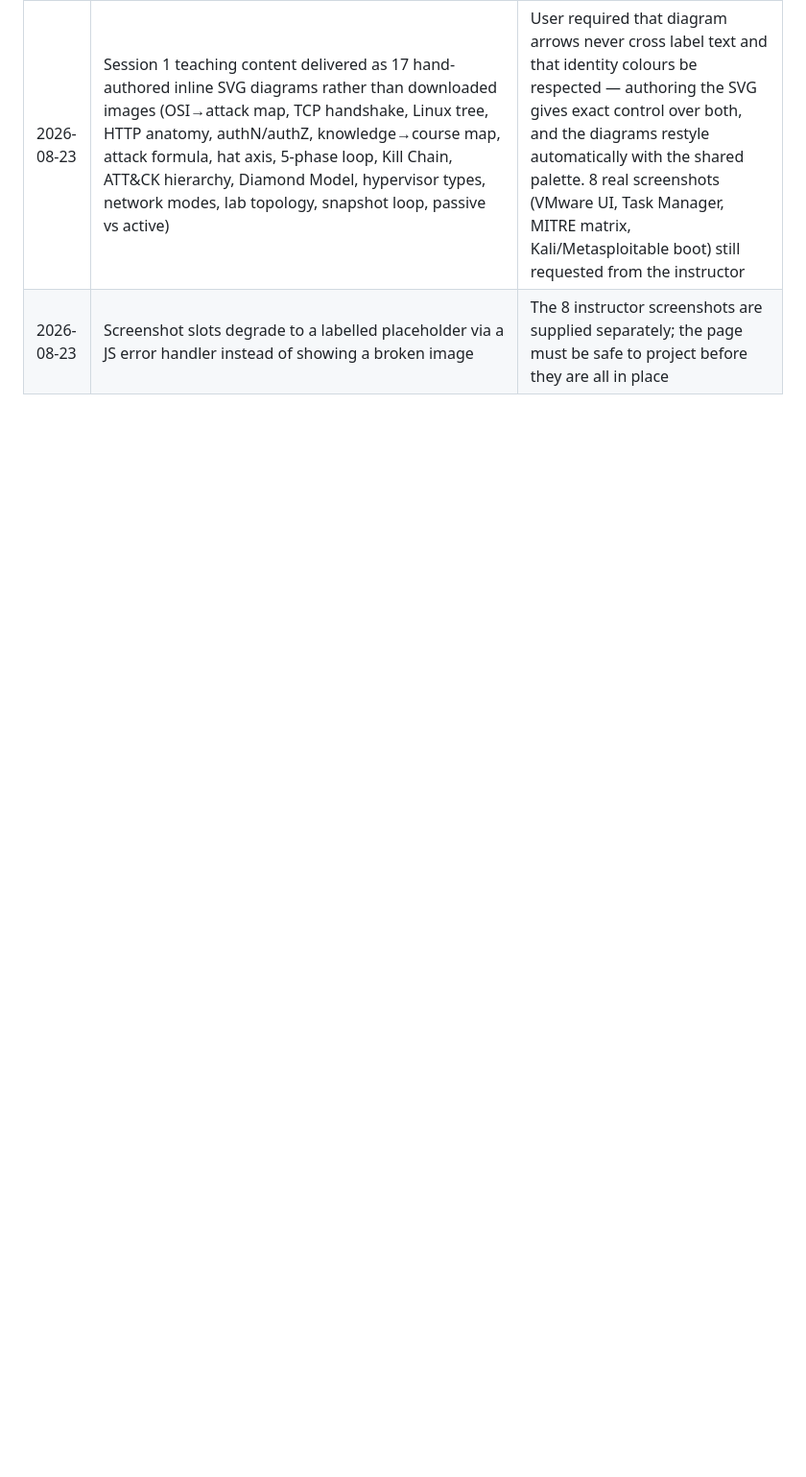
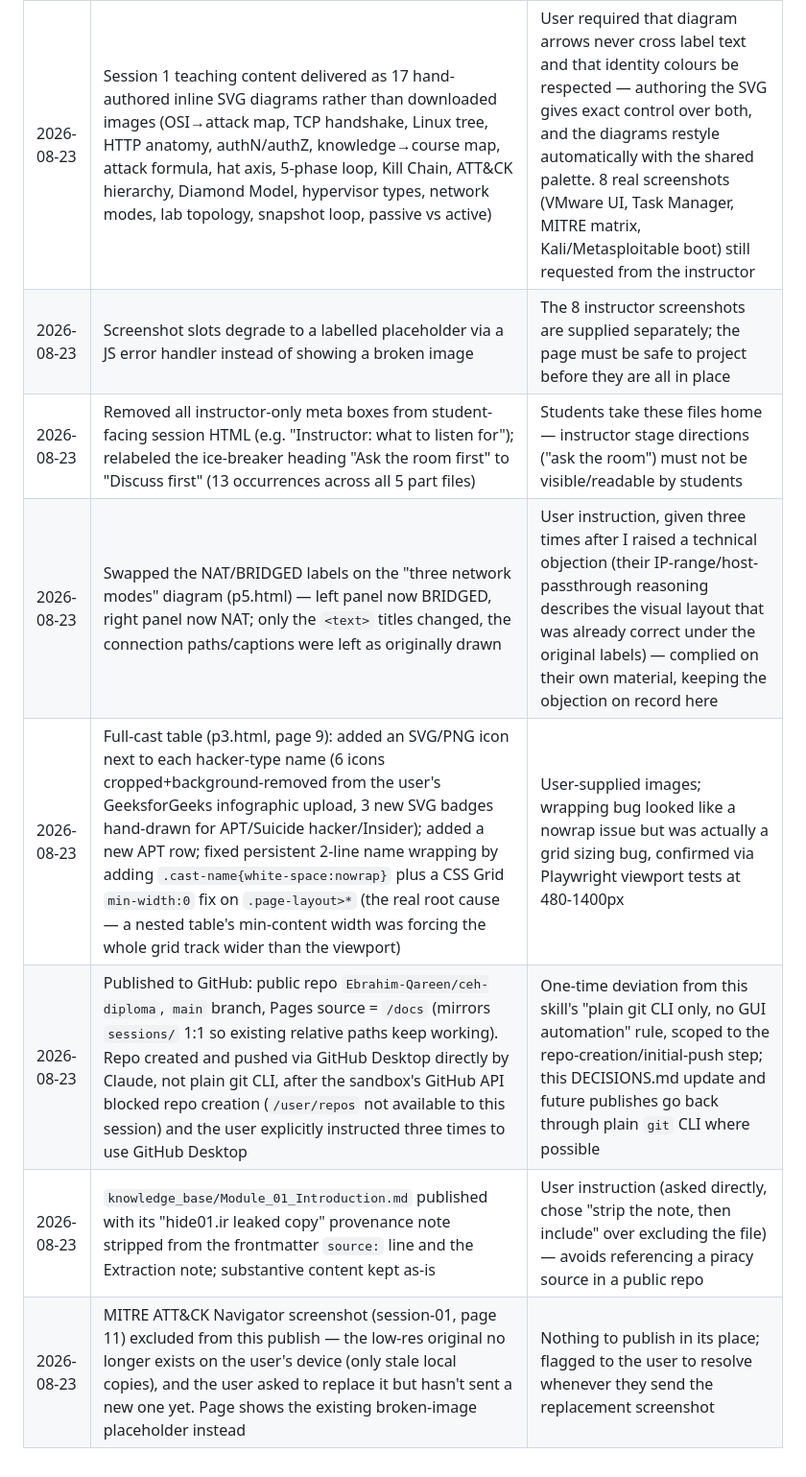
Before and after one commit to Ebrahim-Qareen/ceh-diploma, a Markdown page: DECISIONS.md, the part around the change. Shown at 96% size. GitHub-like rendering; blank space fills up the shorter version.

Commit message:
Log publish decisions: content cleanup, diagram fix, cast table, GitHub publish

```diff
--- a/DECISIONS.md
+++ b/DECISIONS.md
@@ -39,3 +39,9 @@ add a new line that supersedes it and say so.
 | 2026-08-23 | Session 1 VM build moved from class time (60 min guided lab) to homework; class covers virtualization + lab design + snapshots as theory, and the reclaimed time goes to the recall block and a longer 30-min first-contact lab. session_plan.md, instructor_guide.md and homework.md updated to match | Instructor chose "keep 4h — compress" when the added intro/recall/virtualization content pushed the session past 240 min. Preserves the no-watch-only rule: students without VMs watch the lab in class then repeat it themselves that night |
 | 2026-08-23 | Session 1 teaching content delivered as 17 hand-authored inline SVG diagrams rather than downloaded images (OSI→attack map, TCP handshake, Linux tree, HTTP anatomy, authN/authZ, knowledge→course map, attack formula, hat axis, 5-phase loop, Kill Chain, ATT&CK hierarchy, Diamond Model, hypervisor types, network modes, lab topology, snapshot loop, passive vs active) | User required that diagram arrows never cross label text and that identity colours be respected — authoring the SVG gives exact control over both, and the diagrams restyle automatically with the shared palette. 8 real screenshots (VMware UI, Task Manager, MITRE matrix, Kali/Metasploitable boot) still requested from the instructor |
 | 2026-08-23 | Screenshot slots degrade to a labelled placeholder via a JS error handler instead of showing a broken image | The 8 instructor screenshots are supplied separately; the page must be safe to project before they are all in place |
+| 2026-08-23 | Removed all instructor-only meta boxes from student-facing session HTML (e.g. "Instructor: what to listen for"); relabeled the ice-breaker heading "Ask the room first" to "Discuss first" (13 occurrences across all 5 part files) | Students take these files home — instructor stage directions ("ask the room") must not be visible/readable by students |
+| 2026-08-23 | Swapped the NAT/BRIDGED labels on the "three network modes" diagram (p5.html) — left panel now BRIDGED, right panel now NAT; only the `<text>` titles changed, the connection paths/captions were left as originally drawn | User instruction, given three times after I raised a technical objection (their IP-range/host-passthrough reasoning describes the visual layout that was already correct under the original labels) — complied on their own material, keeping the objection on record here |
+| 2026-08-23 | Full-cast table (p3.html, page 9): added an SVG/PNG icon next to each hacker-type name (6 icons cropped+background-removed from the user's GeeksforGeeks infographic upload, 3 new SVG badges hand-drawn for APT/Suicide hacker/Insider); added a new APT row; fixed persistent 2-line name wrapping by adding `.cast-name{white-space:nowrap}` plus a CSS Grid `min-width:0` fix on `.page-layout>*` (the real root cause — a nested table's min-content width was forcing the whole grid track wider than the viewport) | User-supplied images; wrapping bug looked like a nowrap issue but was actually a grid sizing bug, confirmed via Playwright viewport tests at 480-1400px |
+| 2026-08-23 | Published to GitHub: public repo `Ebrahim-Qareen/ceh-diploma`, `main` branch, Pages source = `/docs` (mirrors `sessions/` 1:1 so existing relative paths keep working). Repo created and pushed via GitHub Desktop directly by Claude, not plain git CLI, after the sandbox's GitHub API blocked repo creation (`/user/repos` not available to this session) and the user explicitly instructed three times to use GitHub Desktop | One-time deviation from this skill's "plain git CLI only, no GUI automation" rule, scoped to the repo-creation/initial-push step; this DECISIONS.md update and future publishes go back through plain `git` CLI where possible |
+| 2026-08-23 | `knowledge_base/Module_01_Introduction.md` published with its "hide01.ir leaked copy" provenance note stripped from the frontmatter `source:` line and the Extraction note; substantive content kept as-is | User instruction (asked directly, chose "strip the note, then include" over excluding the file) — avoids referencing a piracy source in a public repo |
+| 2026-08-23 | MITRE ATT&CK Navigator screenshot (session-01, page 11) excluded from this publish — the low-res original no longer exists on the user's device (only stale local copies), and the user asked to replace it but hasn't sent a new one yet. Page shows the existing broken-image placeholder instead | Nothing to publish in its place; flagged to the user to resolve whenever they send the replacement screenshot |
```
